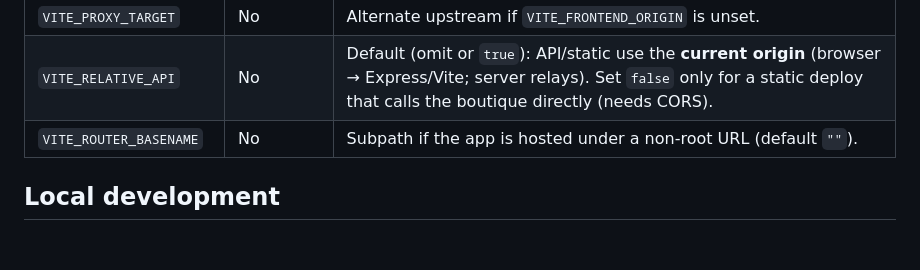
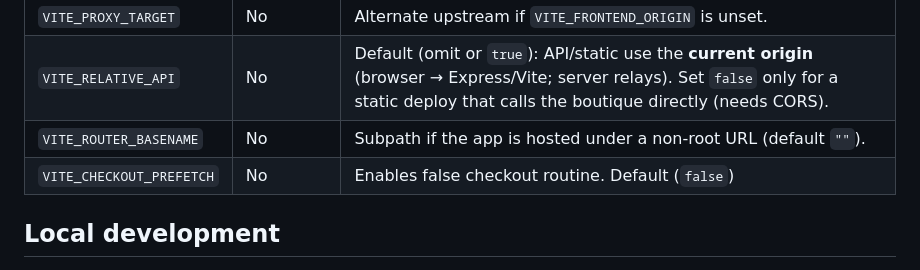
Before and after one commit to honeycombio/partners, a Markdown page: embrace/online-boutique/README.md, the part around the change. Drawn GitHub-style; blank space fills up the shorter version.

```diff
--- a/embrace/online-boutique/README.md
+++ b/embrace/online-boutique/README.md
@@ -29,6 +29,7 @@ Copy `.env.example` to `.env` and set:
 | `VITE_PROXY_TARGET` | No | Alternate upstream if `VITE_FRONTEND_ORIGIN` is unset. |
 | `VITE_RELATIVE_API` | No | Default (omit or `true`): API/static use the **current origin** (browser → Express/Vite; server relays). Set `false` only for a static deploy that calls the boutique directly (needs CORS). |
 | `VITE_ROUTER_BASENAME` | No | Subpath if the app is hosted under a non-root URL (default `""`). |
+| `VITE_CHECKOUT_PREFETCH` | No | Enables false checkout routine. Default (`false`) |
 
 ## Local development
 
```
